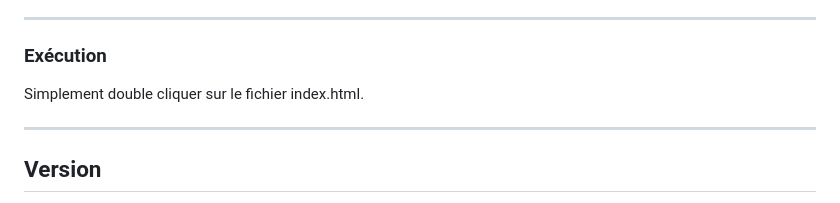
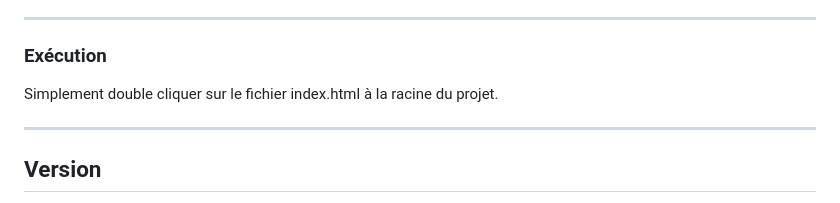
Before and after one commit to VFD/CoursPhotos, a Markdown page: README.md, the part around the change. Rendered like a GitHub page.

```diff
--- a/README.md
+++ b/README.md
@@ -160,7 +160,7 @@ Il est possible de les convertir au format HTML, ce n'est pas encore fait.
 
 ### Exécution
 
-Simplement double cliquer sur le fichier index.html.
+Simplement double cliquer sur le fichier index.html à la racine du projet.
 
 <hr>
 
```
